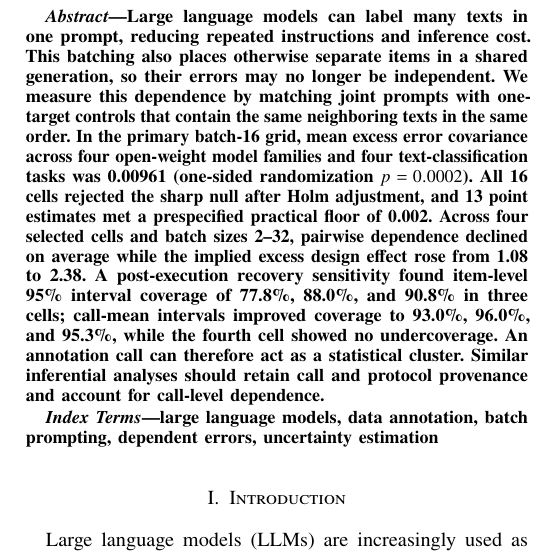
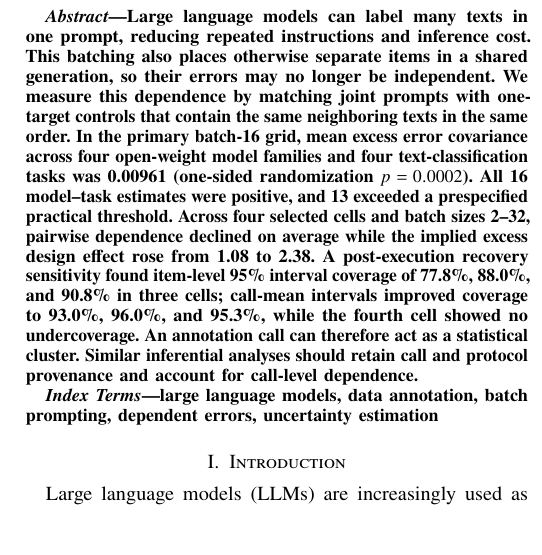
Before and after one commit to dk2lone/batched-llm-annotation, a LaTeX paper (manuscript/main.tex): part of one column of page 1 of 5, cut so that both start at the same text, the shorter picture padded with empty space. Compiled offline with pdfLaTeX.

Commit message:
clarify abstract findings

```diff
--- a/manuscript/main.tex
+++ b/manuscript/main.tex
@@ -25,7 +25,7 @@ daniel21cn2016@gmail.com}}
 \maketitle
 
 \begin{abstract}
-Large language models can label many texts in one prompt, reducing repeated instructions and inference cost. This batching also places otherwise separate items in a shared generation, so their errors may no longer be independent. We measure this dependence by matching joint prompts with one-target controls that contain the same neighboring texts in the same order. In the primary batch-16 grid, mean excess error covariance across four open-weight model families and four text-classification tasks was 0.00961 (one-sided randomization $p=0.0002$). All 16 cells rejected the sharp null after Holm adjustment, and 13 point estimates met a prespecified practical floor of 0.002. Across four selected cells and batch sizes 2--32, pairwise dependence declined on average while the implied excess design effect rose from 1.08 to 2.38. A post-execution recovery sensitivity found item-level 95\% interval coverage of 77.8\%, 88.0\%, and 90.8\% in three cells; call-mean intervals improved coverage to 93.0\%, 96.0\%, and 95.3\%, while the fourth cell showed no undercoverage. An annotation call can therefore act as a statistical cluster. Similar inferential analyses should retain call and protocol provenance and account for call-level dependence.
+Large language models can label many texts in one prompt, reducing repeated instructions and inference cost. This batching also places otherwise separate items in a shared generation, so their errors may no longer be independent. We measure this dependence by matching joint prompts with one-target controls that contain the same neighboring texts in the same order. In the primary batch-16 grid, mean excess error covariance across four open-weight model families and four text-classification tasks was 0.00961 (one-sided randomization $p=0.0002$). All 16 model--task estimates were positive, and 13 exceeded a prespecified practical threshold. Across four selected cells and batch sizes 2--32, pairwise dependence declined on average while the implied excess design effect rose from 1.08 to 2.38. A post-execution recovery sensitivity found item-level 95\% interval coverage of 77.8\%, 88.0\%, and 90.8\% in three cells; call-mean intervals improved coverage to 93.0\%, 96.0\%, and 95.3\%, while the fourth cell showed no undercoverage. An annotation call can therefore act as a statistical cluster. Similar inferential analyses should retain call and protocol provenance and account for call-level dependence.
 \end{abstract}
 
 \begin{IEEEkeywords}
```
Also changed, not shown: manuscript/main.pdf.
